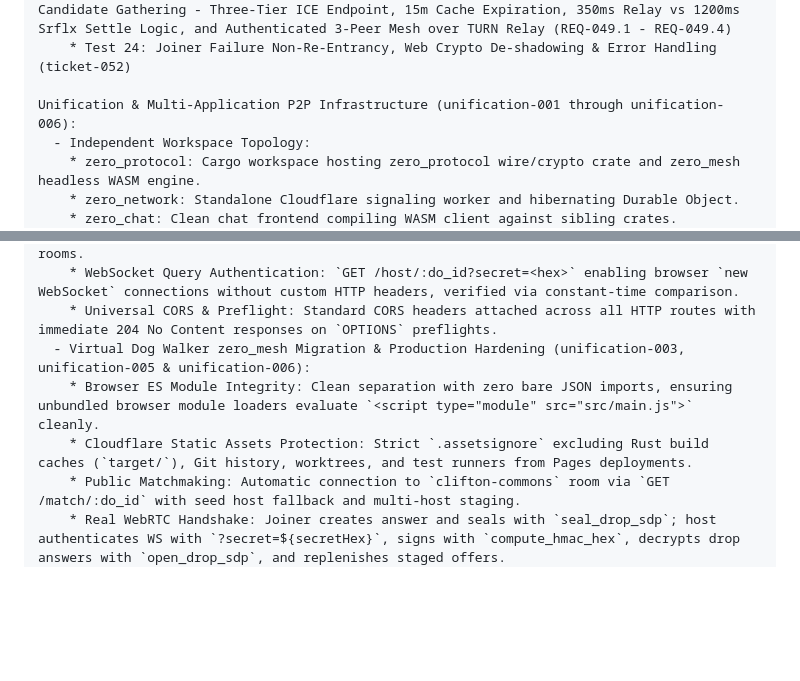
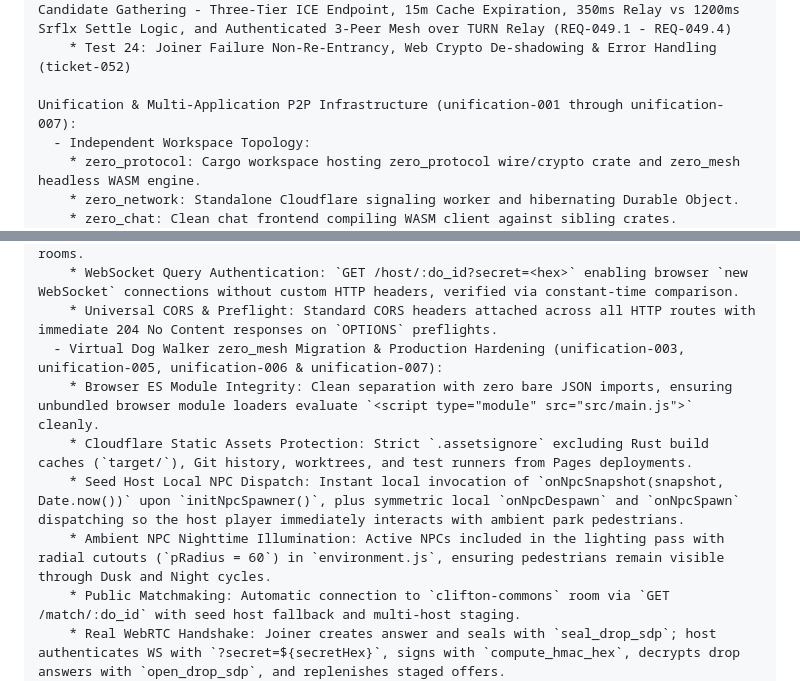
Before and after one commit to MACourtney7/zero-chat, a Markdown page: openspec/specs/overview.md, 2 parts joined by grey strips. Drawn GitHub-style; blank space fills up the shorter version.

Commit message:
chore(spec): reconcile canonical specs and archive unification-007

```diff
--- a/openspec/specs/overview.md
+++ b/openspec/specs/overview.md
@@ -389,7 +389,7 @@ Browser Headless Test Suite (zero_client/tests/browser/run_test.sh):
     * Test 23: Ephemeral Cloudflare Realtime TURN Relay, 15-Minute ICE Caching & Adaptive Candidate Gathering - Three-Tier ICE Endpoint, 15m Cache Expiration, 350ms Relay vs 1200ms Srflx Settle Logic, and Authenticated 3-Peer Mesh over TURN Relay (REQ-049.1 - REQ-049.4)
     * Test 24: Joiner Failure Non-Re-Entrancy, Web Crypto De-shadowing & Error Handling (ticket-052)
 
-Unification & Multi-Application P2P Infrastructure (unification-001 through unification-006):
+Unification & Multi-Application P2P Infrastructure (unification-001 through unification-007):
   - Independent Workspace Topology:
     * zero_protocol: Cargo workspace hosting zero_protocol wire/crypto crate and zero_mesh headless WASM engine.
     * zero_network: Standalone Cloudflare signaling worker and hibernating Durable Object.
@@ -405,9 +405,11 @@ Unification & Multi-Application P2P Infrastructure (unification-001 through unif
     * Multi-Host Targeted Routing: Token-matching targeted dead-drop delivery in multi-peer rooms.
     * WebSocket Query Authentication: `GET /host/:do_id?secret=<hex>` enabling browser `new WebSocket` connections without custom HTTP headers, verified via constant-time comparison.
     * Universal CORS & Preflight: Standard CORS headers attached across all HTTP routes with immediate 204 No Content responses on `OPTIONS` preflights.
-  - Virtual Dog Walker zero_mesh Migration & Production Hardening (unification-003, unification-005 & unification-006):
+  - Virtual Dog Walker zero_mesh Migration & Production Hardening (unification-003, unification-005, unification-006 & unification-007):
     * Browser ES Module Integrity: Clean separation with zero bare JSON imports, ensuring unbundled browser module loaders evaluate `<script type="module" src="src/main.js">` cleanly.
     * Cloudflare Static Assets Protection: Strict `.assetsignore` excluding Rust build caches (`target/`), Git history, worktrees, and test runners from Pages deployments.
+    * Seed Host Local NPC Dispatch: Instant local invocation of `onNpcSnapshot(snapshot, Date.now())` upon `initNpcSpawner()`, plus symmetric local `onNpcDespawn` and `onNpcSpawn` dispatching so the host player immediately interacts with ambient park pedestrians.
+    * Ambient NPC Nighttime Illumination: Active NPCs included in the lighting pass with radial cutouts (`pRadius = 60`) in `environment.js`, ensuring pedestrians remain visible through Dusk and Night cycles.
     * Public Matchmaking: Automatic connection to `clifton-commons` room via `GET /match/:do_id` with seed host fallback and multi-host staging.
     * Real WebRTC Handshake: Joiner creates answer and seals with `seal_drop_sdp`; host authenticates WS with `?secret=${secretHex}`, signs with `compute_hmac_hex`, decrypts drop answers with `open_drop_sdp`, and replenishes staged offers.
     * Game State P2P Replication: `ensureRemotePeer` maintaining `{ ownerInterpolator, dogInterpolator, meta }`, `startSyncLoop` (16 Hz) broadcasting `Protocol.createSyncState` { owner, dog }, and symmetric `onPeerJoin(senderId, meta)`.
```
Also changed, not shown: 1 other file.
